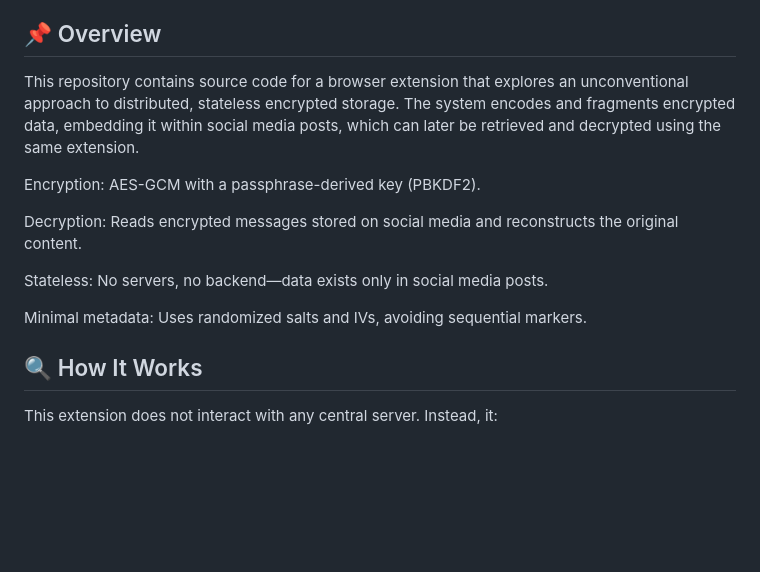
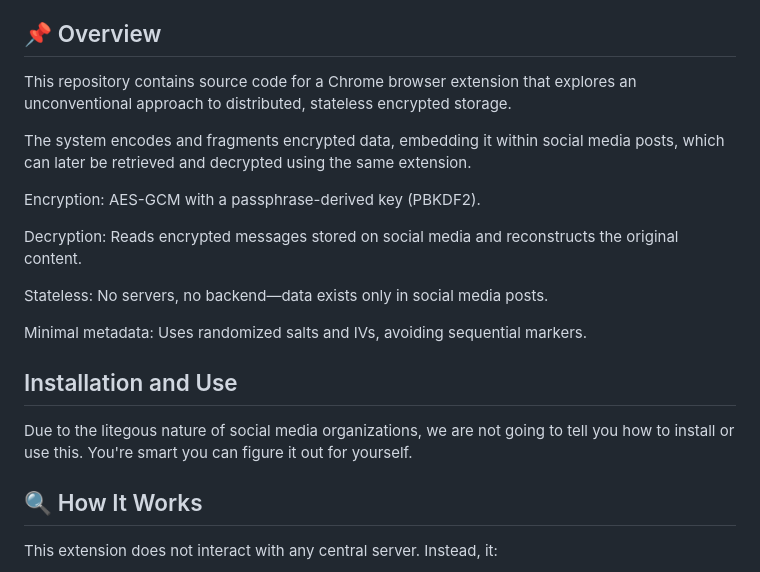
Before and after one commit to neitzert/SMaaFS, a Markdown page: README.md, the part around the change. GitHub-like rendering; blank space fills up the shorter version.

```diff
--- a/README.md
+++ b/README.md
@@ -4,7 +4,9 @@ README v 0.2
 A technical proof of concept demonstrating how encrypted data, including files and filesystems can be stored and retrieved via social media platforms.
 
 ## 📌 Overview
-This repository contains source code for a browser extension that explores an unconventional approach to distributed, stateless encrypted storage. The system encodes and fragments encrypted data, embedding it within social media posts, which can later be retrieved and decrypted using the same extension.
+This repository contains source code for a Chrome browser extension that explores an unconventional approach to distributed, stateless encrypted storage.
+
+The system encodes and fragments encrypted data, embedding it within social media posts, which can later be retrieved and decrypted using the same extension.
 
 Encryption: AES-GCM with a passphrase-derived key (PBKDF2).
 
@@ -13,6 +15,9 @@ Decryption: Reads encrypted messages stored on social media and reconstructs the
 Stateless: No servers, no backend—data exists only in social media posts.
 
 Minimal metadata: Uses randomized salts and IVs, avoiding sequential markers.
+
+## Installation and Use
+Due to the litegous nature of social media organizations, we are not going to tell you how to install or use this.  You're smart you can figure it out for yourself.
 
 
 ## 🔍 How It Works
```
